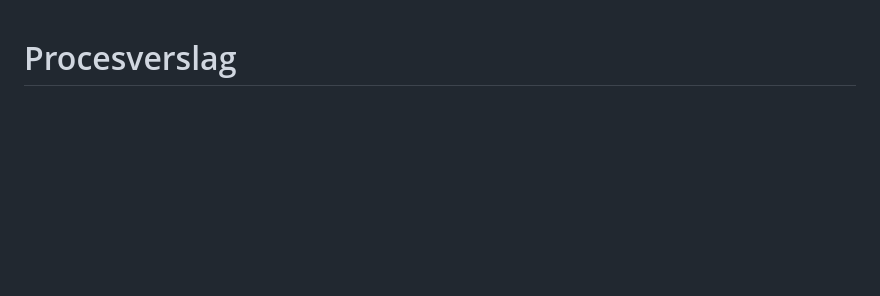
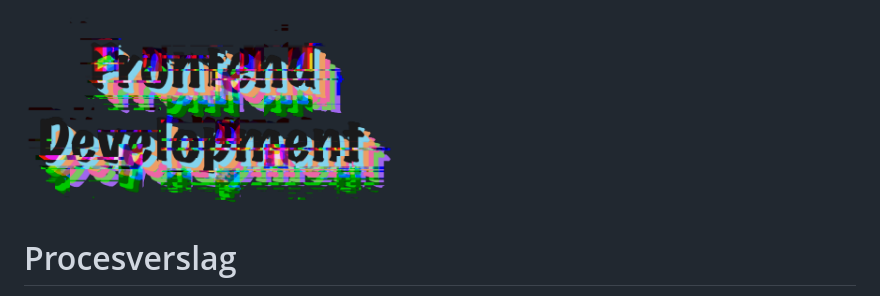
Before and after one commit to MeikeG6644/Frontend-Development, a Markdown page: README.md, the part around the change. GitHub-like rendering; pictures changed too: readme-images/frontend_development.png (added); blank space fills up the shorter version.

```diff
--- a/README.md
+++ b/README.md
@@ -1,3 +1,5 @@
+<img src="readme-images/frontend_development.png" width="375px" alt="Frontend_Development">
+
 # Procesverslag
 Markdown is een simpele manier om HTML te schrijven.
 Markdown cheat cheet: [Hulp bij het schrijven van Markdown](https://github.com/adam-p/markdown-here/wiki/Markdown-Cheatsheet).
```
